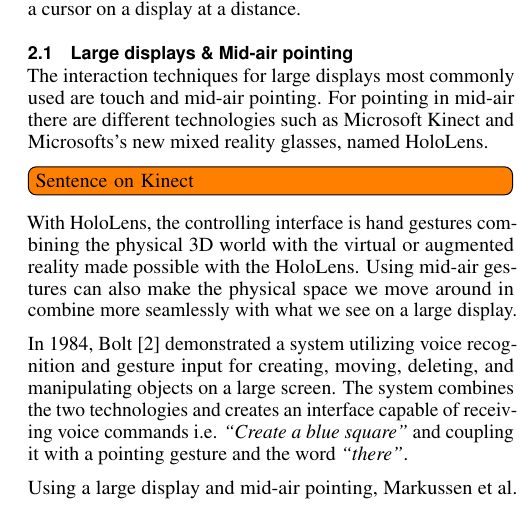
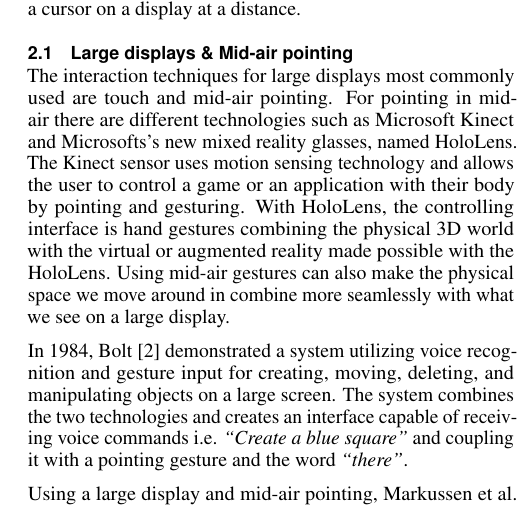
Before and after one commit to bmla/SW10_Latex, a LaTeX document (paper/paper.tex, which reads paper/docs/relatedwork.tex): part of one column of page 2 of 11, cut so that both start at the same text. Compiled offline with pdfLaTeX.

Commit message:
added sentence about the kinect

```diff
--- a/paper/docs/relatedwork.tex
+++ b/paper/docs/relatedwork.tex
@@ -6,7 +6,7 @@ We also present developments within the topics of pointing in mid-air and contro
 \subsection{Large displays \& Mid-air pointing} \label{sec:largeDisplayAirPointing}
 The interaction techniques for large displays most commonly used are touch and mid-air pointing.
 For pointing in mid-air there are different technologies such as Microsoft Kinect and Microsofts's new mixed reality glasses, named HoloLens.
-\todo[inline]{Sentence on Kinect}
+The Kinect sensor uses motion sensing technology and allows the user to control a game or an application with their body by pointing and gesturing.
 With HoloLens, the controlling interface is hand gestures combining the physical 3D world with the virtual or augmented reality made possible with the HoloLens.
 Using mid-air gestures can also make the physical space we move around in combine more seamlessly with what we see on a large display.
 
```
